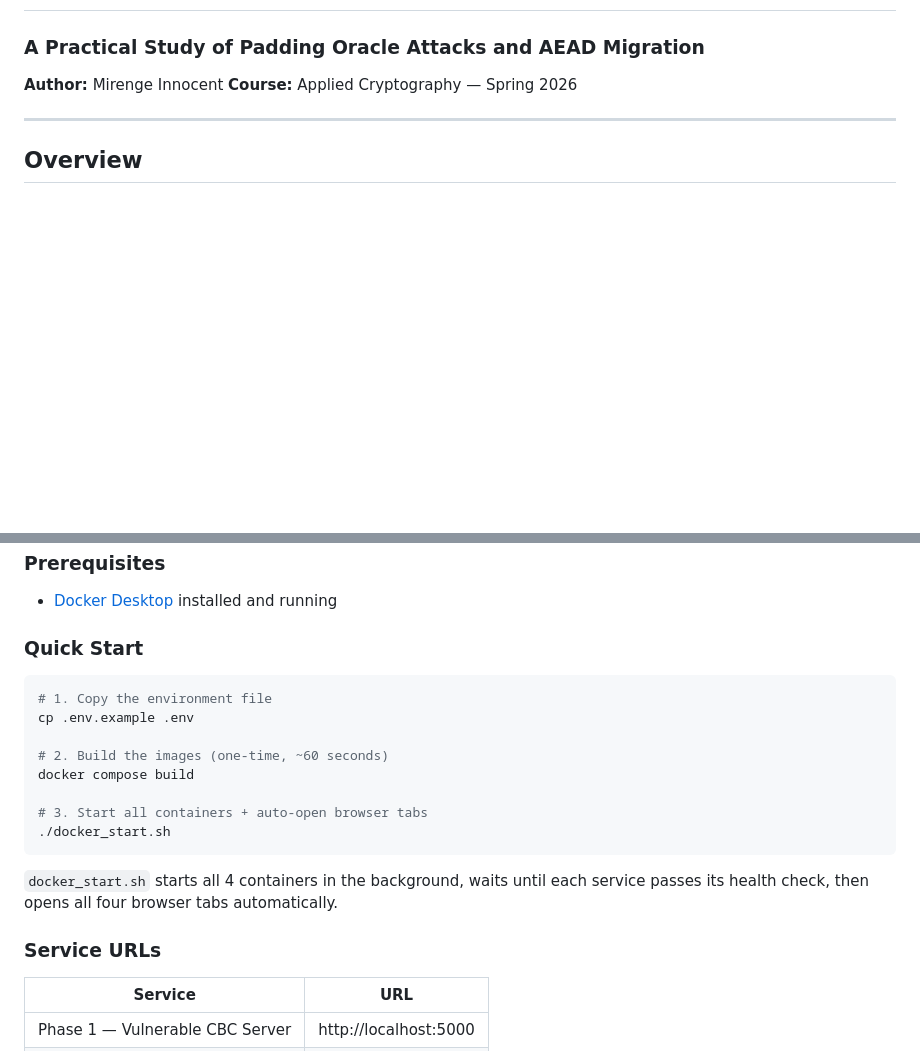
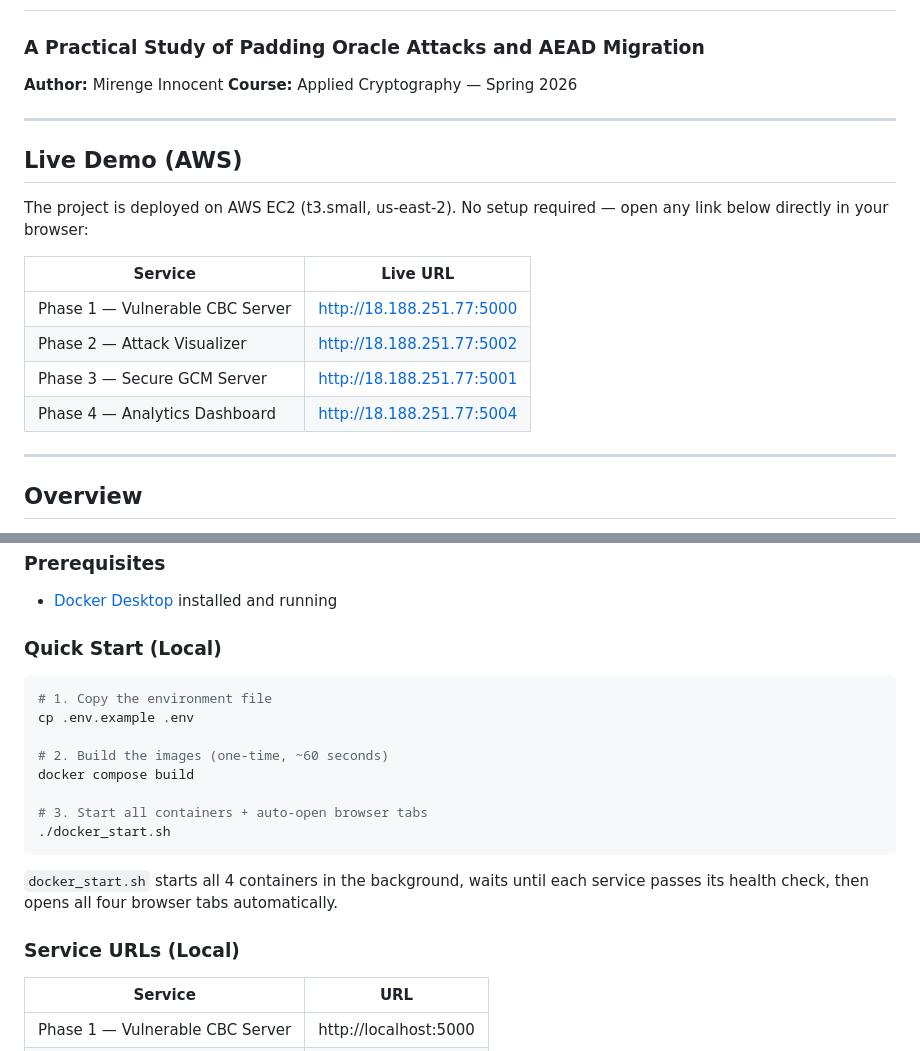
Before and after one commit to minnocent12/padding-oracle-project, a Markdown page: README.md, 2 parts joined by grey strips. Drawn GitHub-style; blank space fills up the shorter version.

Commit message:
Add AWS deployment section and live demo URLs

````diff
--- a/README.md
+++ b/README.md
@@ -3,6 +3,19 @@
 
 **Author:** Mirenge Innocent
 **Course:** Applied Cryptography — Spring 2026
+
+---
+
+## Live Demo (AWS)
+
+The project is deployed on AWS EC2 (t3.small, us-east-2). No setup required — open any link below directly in your browser:
+
+| Service | Live URL |
+|---|---|
+| Phase 1 — Vulnerable CBC Server | http://18.188.251.77:5000 |
+| Phase 2 — Attack Visualizer | http://18.188.251.77:5002 |
+| Phase 3 — Secure GCM Server | http://18.188.251.77:5001 |
+| Phase 4 — Analytics Dashboard | http://18.188.251.77:5004 |
 
 ---
 
@@ -124,7 +137,7 @@ Docker is the easiest way to run the project — no Python setup, no virtual env
 
 - [Docker Desktop](https://www.docker.com/products/docker-desktop/) installed and running
 
-### Quick Start
+### Quick Start (Local)
 
 ```bash
 # 1. Copy the environment file
@@ -139,7 +152,7 @@ docker compose build
 
 `docker_start.sh` starts all 4 containers in the background, waits until each service passes its health check, then opens all four browser tabs automatically.
 
-### Service URLs
+### Service URLs (Local)
 
 | Service | URL |
 |---|---|
````
Also changed, not shown: other parts of README.md (+76 -0 lines).
